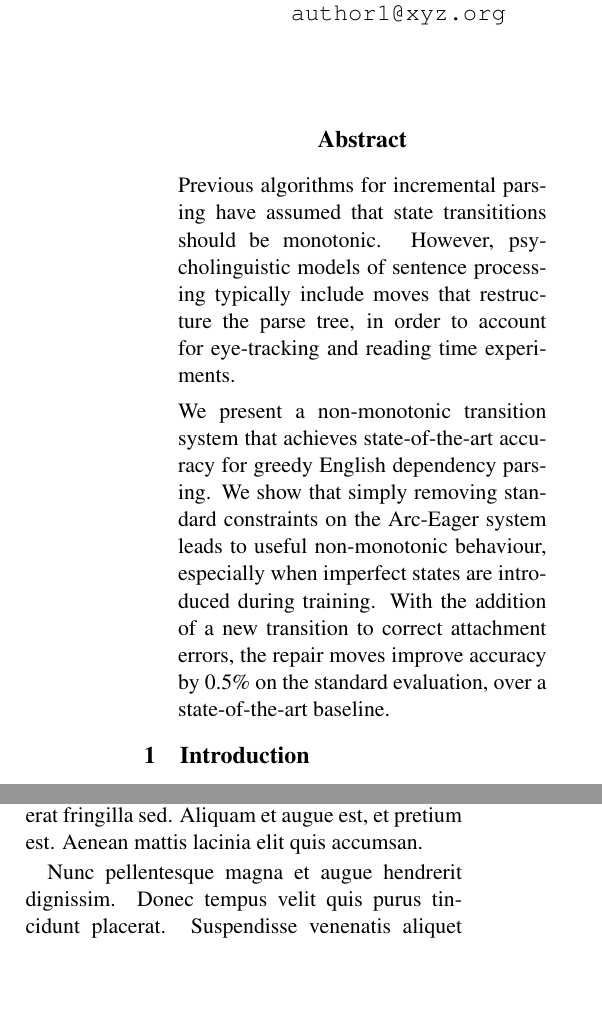
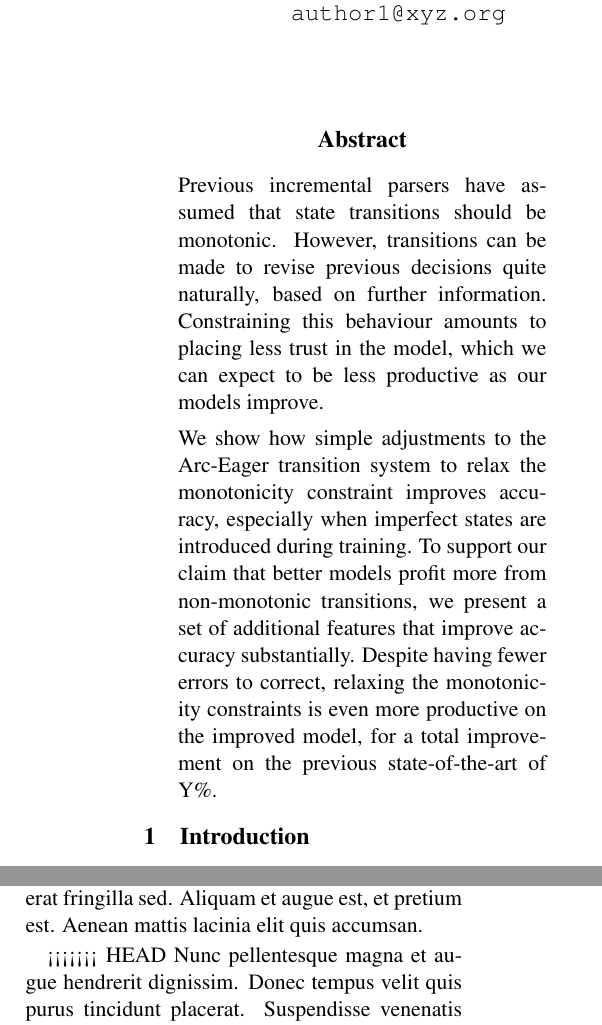
Before and after one commit to syllog1sm/redshift, a LaTeX paper (latex/acl13submit/repair.tex): two parts of the columns of page 1 of 8, joined at a grey line, cut so that both start at the same text, the shorter picture padded with empty space. Compiled offline with pdfLaTeX.

Commit message:
* Fixed merge conflict on paper

```diff
--- a/latex/acl13submit/repair.tex
+++ b/latex/acl13submit/repair.tex
@@ -62,18 +62,35 @@
 \begin{document}
 \maketitle
 \begin{abstract}
-    Previous algorithms for incremental parsing have assumed that state transititions
-    should be monotonic. However, psycholinguistic models of sentence processing
-    typically include moves that restructure the parse tree, in order to account
-    for eye-tracking and reading time experiments.
+    Previous incremental parsers have assumed that state transitions
+    should be monotonic. However, transitions can be made to revise
+    previous decisions quite naturally, based on further information.
+    Constraining this behaviour amounts
+    to placing less trust in the model, which we can expect to be less productive as
+    our models improve.
 
-    We present a non-monotonic transition system
-    that achieves state-of-the-art accuracy for greedy English dependency parsing.
-    We show that simply removing standard constraints on the Arc-Eager system
-    leads to useful non-monotonic behaviour, especially when imperfect states
-    are introduced during training. With the addition of a new transition
-    to correct attachment errors, the repair moves improve accuracy by 0.5\% on
-    the standard evaluation, over a state-of-the-art baseline.
+    We show how simple adjustments to the Arc-Eager transition system to relax the
+    monotonicity constraint improves accuracy, especially when imperfect
+    states are introduced during training. To support our claim that better models
+    profit more from non-monotonic transitions, we present a set of
+    additional features that improve accuracy substantially. Despite having fewer errors
+    to correct, relaxing the monotonicity constraints is even more productive on
+    the improved model, for a total improvement on the previous state-of-the-art of
+    Y\%.
+
+
+    %Previous algorithms for incremental parsing have assumed that state transititions
+    %should be monotonic. However, psycholinguistic models of sentence processing
+    %typically include moves that restructure the parse tree, in order to account
+    %for eye-tracking and reading time experiments.
+
+    %We present a non-monotonic transition system
+    %that achieves state-of-the-art accuracy for greedy English dependency parsing.
+    %We show that simply removing standard constraints on the Arc-Eager system
+    %leads to useful non-monotonic behaviour, especially when imperfect states
+    %are introduced during training. With the addition of a new transition
+    %to correct attachment errors, the repair moves improve accuracy by 0.5\% on
+    %the standard evaluation, over a state-of-the-art baseline.
 \end{abstract}
 
 % P1
@@ -84,4 +101,5 @@ Maecenas sed sollicitudin nisl. Maecenas vehicula lacinia tristique. In nec sapi
 
 Sed tempus euismod risus et pharetra. Donec consectetur blandit tortor vitae auctor. Sed nec est posuere mauris volutpat laoreet. Nunc placerat orci vitae mauris rhoncus a condimentum arcu vulputate. Ut tincidunt, purus quis ultrices pulvinar, nulla leo scelerisque mauris, sit amet convallis tellus orci eu augue. In tincidunt, dolor rhoncus rhoncus vehicula, magna est laoreet velit, non tincidunt neque nulla vel nulla. Nullam metus enim, blandit eu sodales vitae, dictum vel metus. Praesent nec ornare tellus. Integer aliquet mauris sit amet mi eleifend nec iaculis orci ultrices. Nulla aliquet malesuada porttitor. Sed a erat tortor. Nullam placerat massa sed massa dictum aliquet. Curabitur lobortis dictum tortor, sit amet dignissim erat fringilla sed. Aliquam et augue est, et pretium est. Aenean mattis lacinia elit quis accumsan.
 
+<<<<<<< HEAD
 Nunc pellentesque magna et augue hendrerit dignissim. Donec tempus velit quis purus tincidunt placerat. Suspendisse venenatis aliquet elit id convallis. Praesent porttitor, libero eu pretium gravida, urna velit sollicitudin lectus, sit amet malesuada velit quam tristique diam. Nunc sem mauris, volutpat nec rhoncus quis, sodales ut massa. Praesent egestas ante interdum elit laoreet volutpat. Morbi quis velit tempor libero consequat volutpat at vel nulla. Morbi et justo ac liberos.
```
Also changed, not shown: latex/acl13submit/repair.bbl (added), latex/acl13submit/repair.tex (3 more changed lines), 1 other file.
